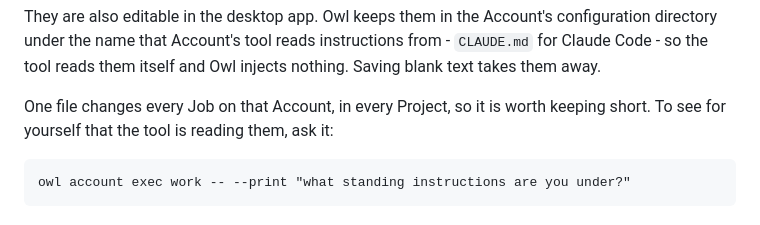
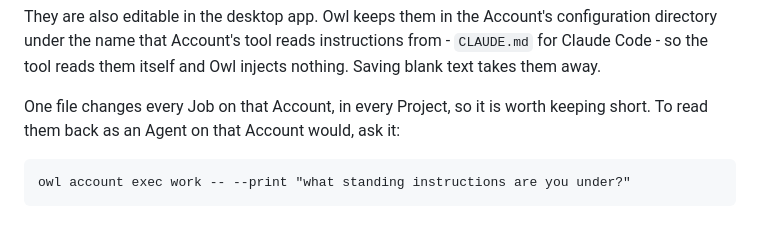
Before and after one commit to vojtechmares/coding-owl, a Markdown page: README.md, the part around the change. Drawn GitHub-style.

````diff
--- a/README.md
+++ b/README.md
@@ -285,7 +285,7 @@ from - `CLAUDE.md` for Claude Code - so the tool reads them itself and Owl
 injects nothing. Saving blank text takes them away.
 
 One file changes every Job on that Account, in every Project, so it is worth
-keeping short. To see for yourself that the tool is reading them, ask it:
+keeping short. To read them back as an Agent on that Account would, ask it:
 
 ```
 owl account exec work -- --print "what standing instructions are you under?"
````
Also changed, not shown: docs/adr/0037-account-standing-instructions.md (+6 -4 lines).
